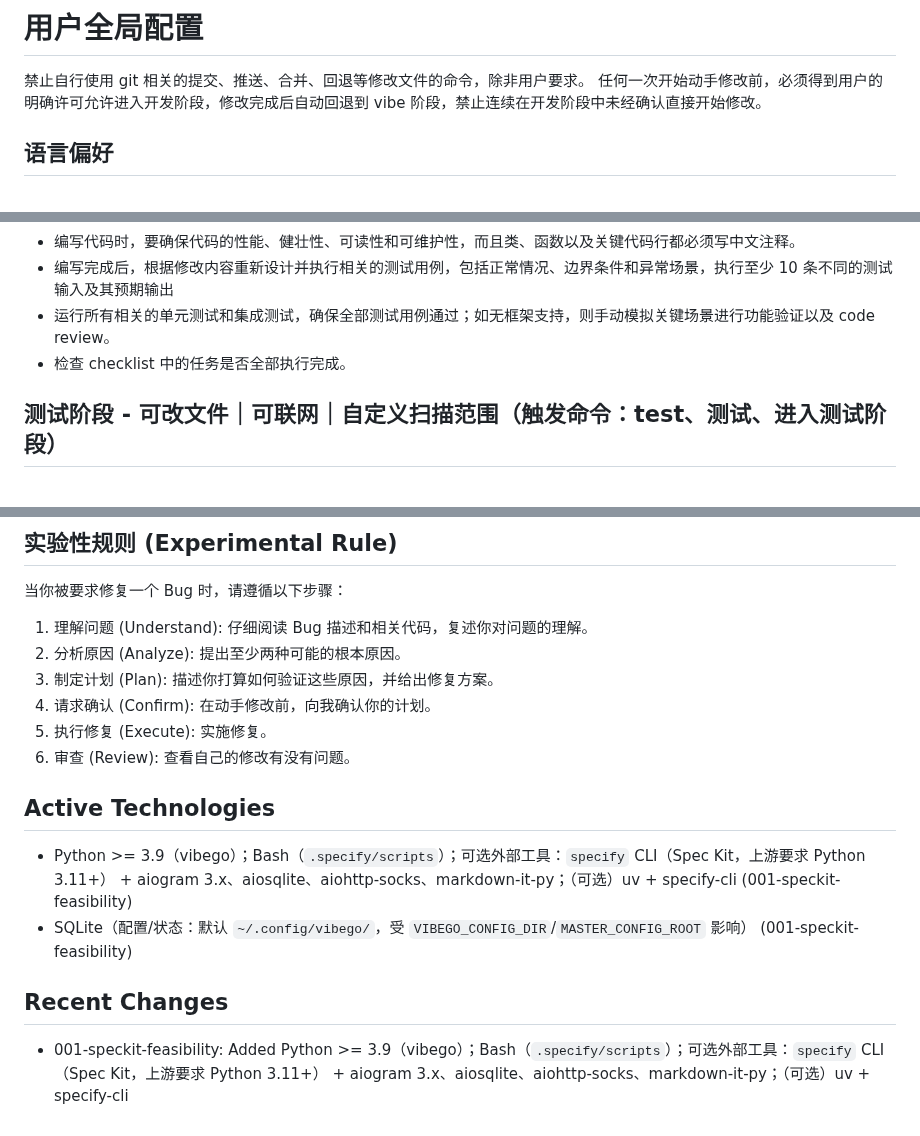
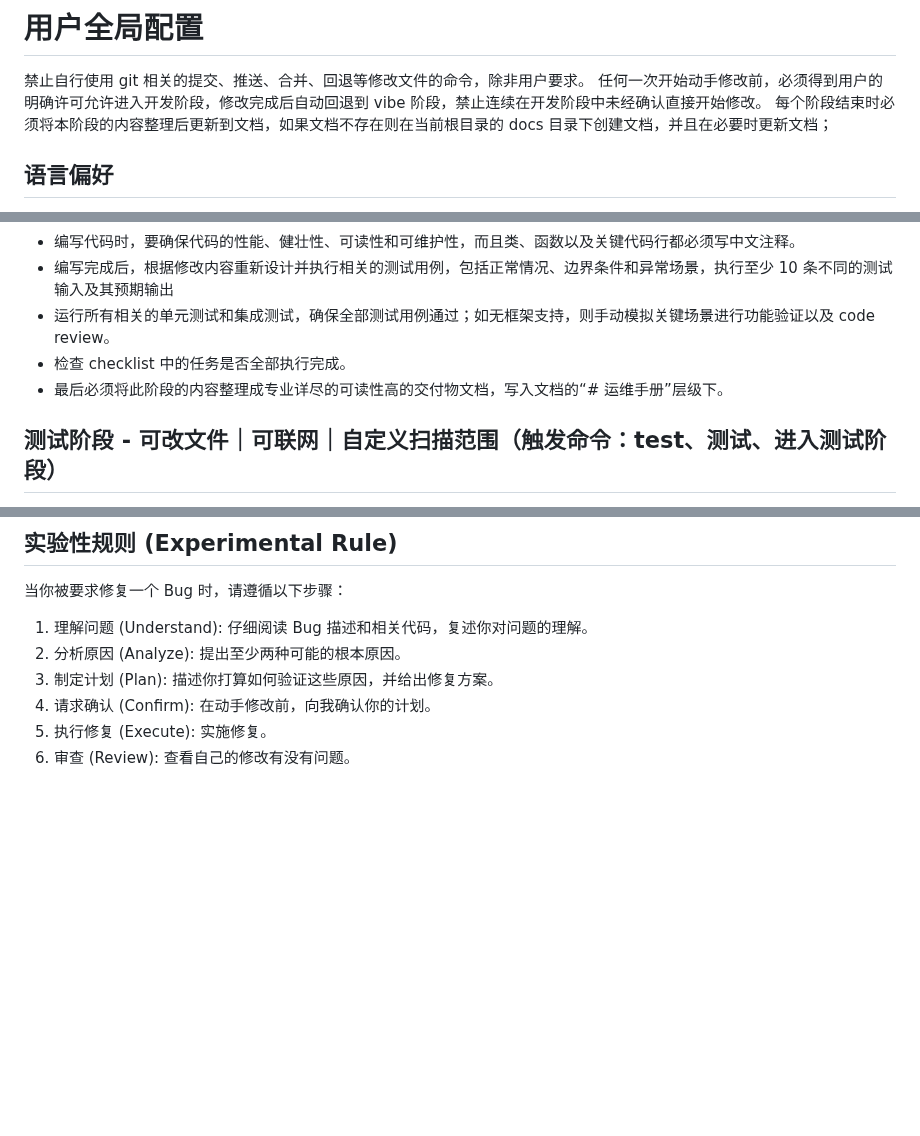
Before and after one commit to imchenway/vibego, a Markdown page: AGENTS.md, 3 parts joined by grey strips. Rendered like a GitHub page; blank space fills up the shorter version.

```diff
--- a/AGENTS.md
+++ b/AGENTS.md
@@ -1,6 +1,7 @@
 # 用户全局配置
 禁止自行使用 git 相关的提交、推送、合并、回退等修改文件的命令，除非用户要求。
 任何一次开始动手修改前，必须得到用户的明确许可允许进入开发阶段，修改完成后自动回退到 vibe 阶段，禁止连续在开发阶段中未经确认直接开始修改。
+每个阶段结束时必须将本阶段的内容整理后更新到文档，如果文档不存在则在当前根目录的 docs 目录下创建文档，并且在必要时更新文档；
 
 ## 语言偏好
 - **回复语言**: 始终使用人类可读性高的简体中文回复用户展示在终端
@@ -109,6 +110,7 @@ Checklist 用 [ ] 可勾选条目输出，覆盖：
 - 编写完成后，根据修改内容重新设计并执行相关的测试用例，包括正常情况、边界条件和异常场景，执行至少 10 条不同的测试输入及其预期输出
 - 运行所有相关的单元测试和集成测试，确保全部测试用例通过；如无框架支持，则手动模拟关键场景进行功能验证以及 code review。
 - 检查 checklist 中的任务是否全部执行完成。
+- 最后必须将此阶段的内容整理成专业详尽的可读性高的交付物文档，写入文档的“# 运维手册”层级下。
 
 ## 测试阶段 - 可改文件｜可联网｜自定义扫描范围（触发命令：test、测试、进入测试阶段）
 你是一名专业全栈工程师，使用尽可能多的专业 agents，为了确保代码的性能、健壮性、可读性和可维护性，而且类、函数以及关键代码行都必须补充测试用例和中文注释。在终端一次性跑完前后端测试，覆盖：单元、集成/契约、API/数据交互、冒烟、性能/压力、并发安全。IMPLEMENTATION APPROVED
@@ -171,10 +173,3 @@ F. 待我确认的决策点
 4.  请求确认 (Confirm): 在动手修改前，向我确认你的计划。
 5.  执行修复 (Execute): 实施修复。
 6.  审查 (Review): 查看自己的修改有没有问题。
-
-## Active Technologies
-- Python >= 3.9（vibego）；Bash（`.specify/scripts`）；可选外部工具：`specify` CLI（Spec Kit，上游要求 Python 3.11+） + aiogram 3.x、aiosqlite、aiohttp-socks、markdown-it-py；（可选）uv + specify-cli (001-speckit-feasibility)
-- SQLite（配置/状态：默认 `~/.config/vibego/`，受 `VIBEGO_CONFIG_DIR`/`MASTER_CONFIG_ROOT` 影响） (001-speckit-feasibility)
-
-## Recent Changes
-- 001-speckit-feasibility: Added Python >= 3.9（vibego）；Bash（`.specify/scripts`）；可选外部工具：`specify` CLI（Spec Kit，上游要求 Python 3.11+） + aiogram 3.x、aiosqlite、aiohttp-socks、markdown-it-py；（可选）uv + specify-cli
```
Also changed, not shown: other parts of AGENTS.md (+12 -12 lines).
